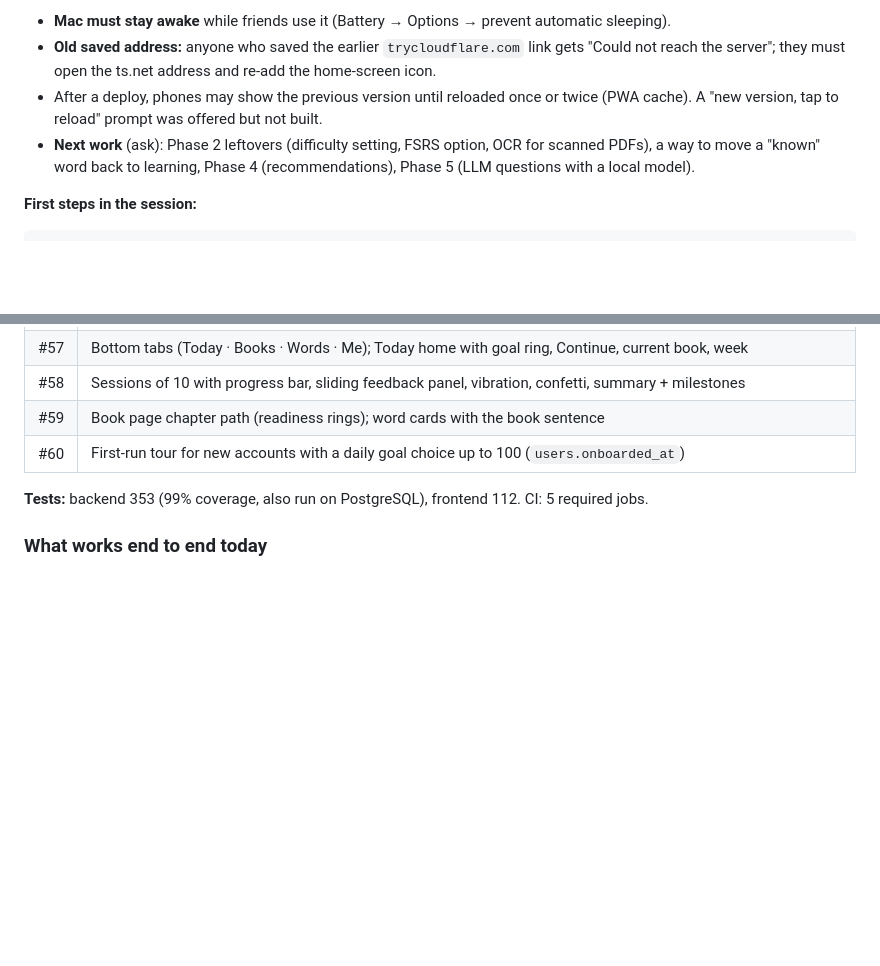
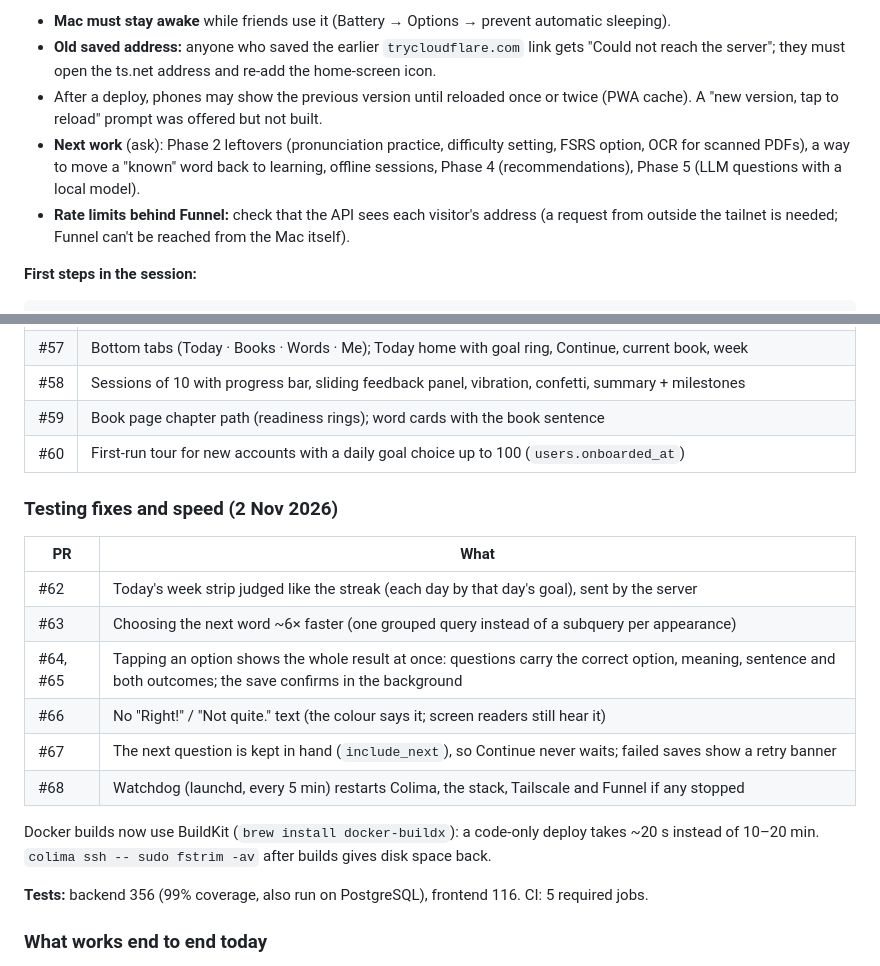
Before and after one commit to neeraj2681/vocab-sensei, a Markdown page: docs/PROGRESS.md, 2 parts joined by grey strips. GitHub-like rendering; blank space fills up the shorter version.

Commit message:
docs: pronunciation practice in the Phase 2 plan; progress for #62-#68 (#69)

```diff
--- a/docs/PROGRESS.md
+++ b/docs/PROGRESS.md
@@ -21,8 +21,11 @@ Open items:
   they must open the ts.net address and re-add the home-screen icon.
 - After a deploy, phones may show the previous version until reloaded once or twice (PWA cache). A "new version,
   tap to reload" prompt was offered but not built.
-- **Next work** (ask): Phase 2 leftovers (difficulty setting, FSRS option, OCR for scanned PDFs), a way to move a
-  "known" word back to learning, Phase 4 (recommendations), Phase 5 (LLM questions with a local model).
+- **Next work** (ask): Phase 2 leftovers (pronunciation practice, difficulty setting, FSRS option, OCR for
+  scanned PDFs), a way to move a "known" word back to learning, offline sessions, Phase 4 (recommendations),
+  Phase 5 (LLM questions with a local model).
+- **Rate limits behind Funnel:** check that the API sees each visitor's address (a request from outside the
+  tailnet is needed; Funnel can't be reached from the Mac itself).
 
 **First steps in the session:**
 
@@ -108,7 +111,20 @@ Required CI checks on `main`: Pre-commit, Backend, Frontend, Backend on PostgreS
 | #59 | Book page chapter path (readiness rings); word cards with the book sentence |
 | #60 | First-run tour for new accounts with a daily goal choice up to 100 (`users.onboarded_at`) |
 
-**Tests:** backend 353 (99% coverage, also run on PostgreSQL), frontend 112. CI: 5 required jobs.
+### Testing fixes and speed (2 Nov 2026)
+| PR | What |
+|----|------|
+| #62 | Today's week strip judged like the streak (each day by that day's goal), sent by the server |
+| #63 | Choosing the next word ~6× faster (one grouped query instead of a subquery per appearance) |
+| #64, #65 | Tapping an option shows the whole result at once: questions carry the correct option, meaning, sentence and both outcomes; the save confirms in the background |
+| #66 | No "Right!" / "Not quite." text (the colour says it; screen readers still hear it) |
+| #67 | The next question is kept in hand (`include_next`), so Continue never waits; failed saves show a retry banner |
+| #68 | Watchdog (launchd, every 5 min) restarts Colima, the stack, Tailscale and Funnel if any stopped |
+
+Docker builds now use BuildKit (`brew install docker-buildx`): a code-only deploy takes ~20 s instead of
+10–20 min. `colima ssh -- sudo fstrim -av` after builds gives disk space back.
+
+**Tests:** backend 356 (99% coverage, also run on PostgreSQL), frontend 116. CI: 5 required jobs.
 
 ### What works end to end today
 Sign up → verify → upload an EPUB / PDF / TXT → book ready in ~20 s with chapters and ~6,700 defined words →
```
Also changed, not shown: docs/PROJECT_PLAN.md (+10 -0 lines).
